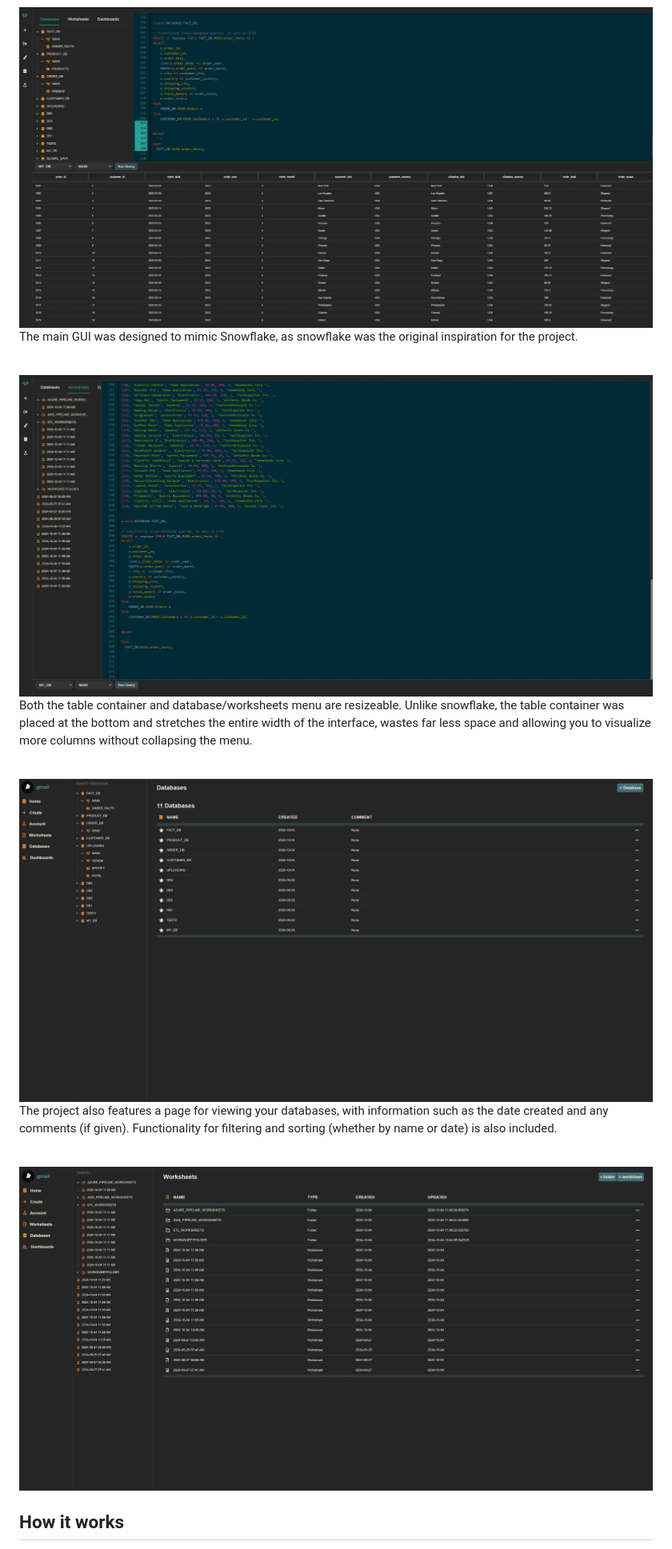
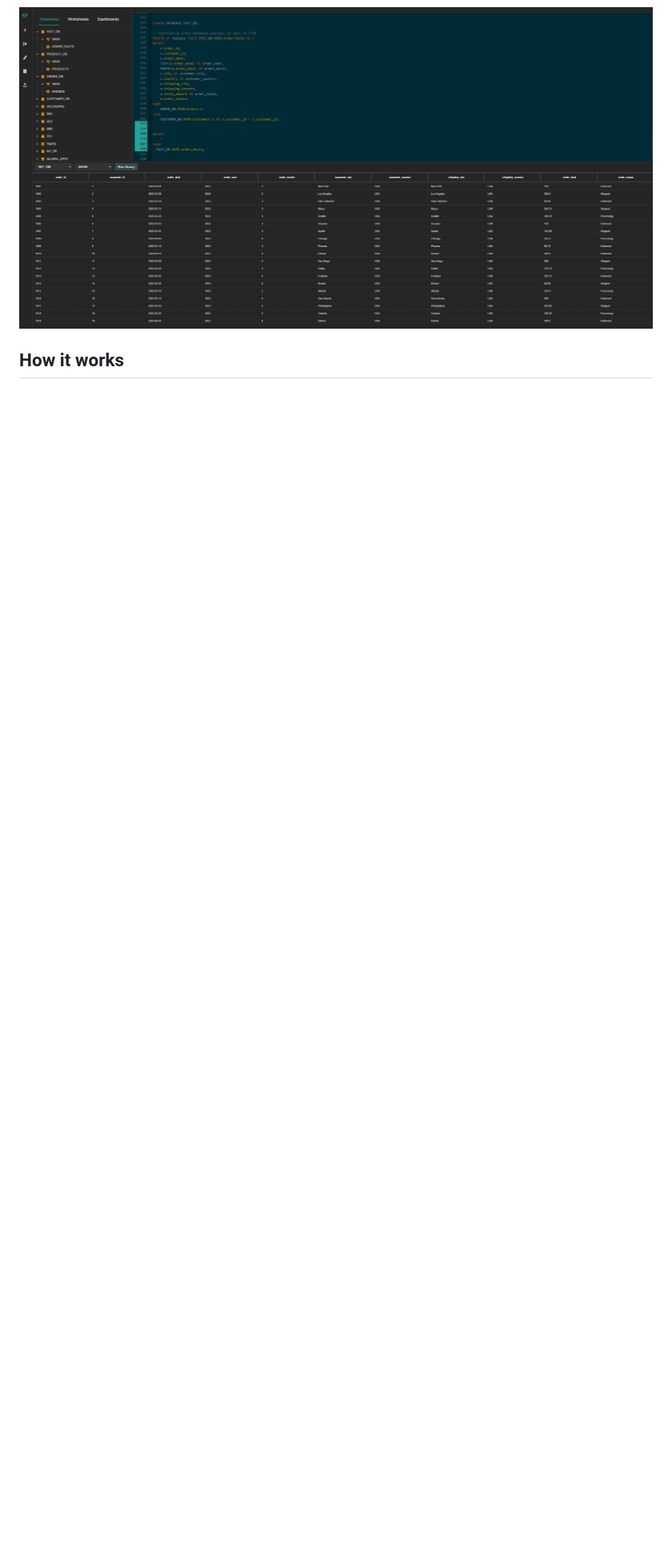
Before and after one commit to ConorWarrilow/flask_micro_datawarehouse, a Markdown page: README.md, the part around one of its changes. Shown at 80% size. Drawn GitHub-style; blank space fills up the shorter version.

```diff
--- a/README.md
+++ b/README.md
@@ -7,36 +6,5 @@ A lightweight, secure microdata warehouse solution built with DuckDB and Flask.
 <div style="display: flex; justify-content: center; gap: 10px;">
   <img src="https://github.com/ConorWarrilow/flask_micro_datawarehouse/blob/main/assets/Screenshot%202024-10-04%20194530.jpg" alt="Description of image 1">
-</div>
-
-The main GUI was designed to mimic Snowflake, as snowflake was the original inspiration for the project.
-<br/>
-<br/>
-
-
-
-<div style="display: flex; justify-content: center; gap: 10px;">
-  <img src="https://github.com/ConorWarrilow/flask_micro_datawarehouse/blob/main/assets/Screenshot%202024-10-04%20194646.jpg" alt="Description of image 1">
-</div>
-
-Both the table container and database/worksheets menu are resizeable. Unlike snowflake, the table container was placed at the bottom and stretches the entire width of the interface, wastes far less space and allowing you to visualize more columns without collapsing the menu.
-<br/>
-<br/>
-
-
-
-<div style="display: flex; justify-content: center; gap: 10px;">
-  <img src="https://github.com/ConorWarrilow/flask_micro_datawarehouse/blob/main/assets/Screenshot%202024-10-04%20190707.jpg" alt="Description of image 1">
-</div>
-
-The project also features a page for viewing your databases, with information such as the date created and any comments (if given). Functionality for filtering and sorting (whether by name or date) is also included.
-<br/>
-<br/>
-
-
-
-
-<div style="display: flex; justify-content: center; gap: 10px;">
-  <img src="https://github.com/ConorWarrilow/flask_micro_datawarehouse/blob/main/assets/Screenshot%202024-10-04%20191210.jpg" alt="Description of image 1">
 </div>
 
 
```
Also changed, not shown: other parts of README.md (+0 -1 lines).
